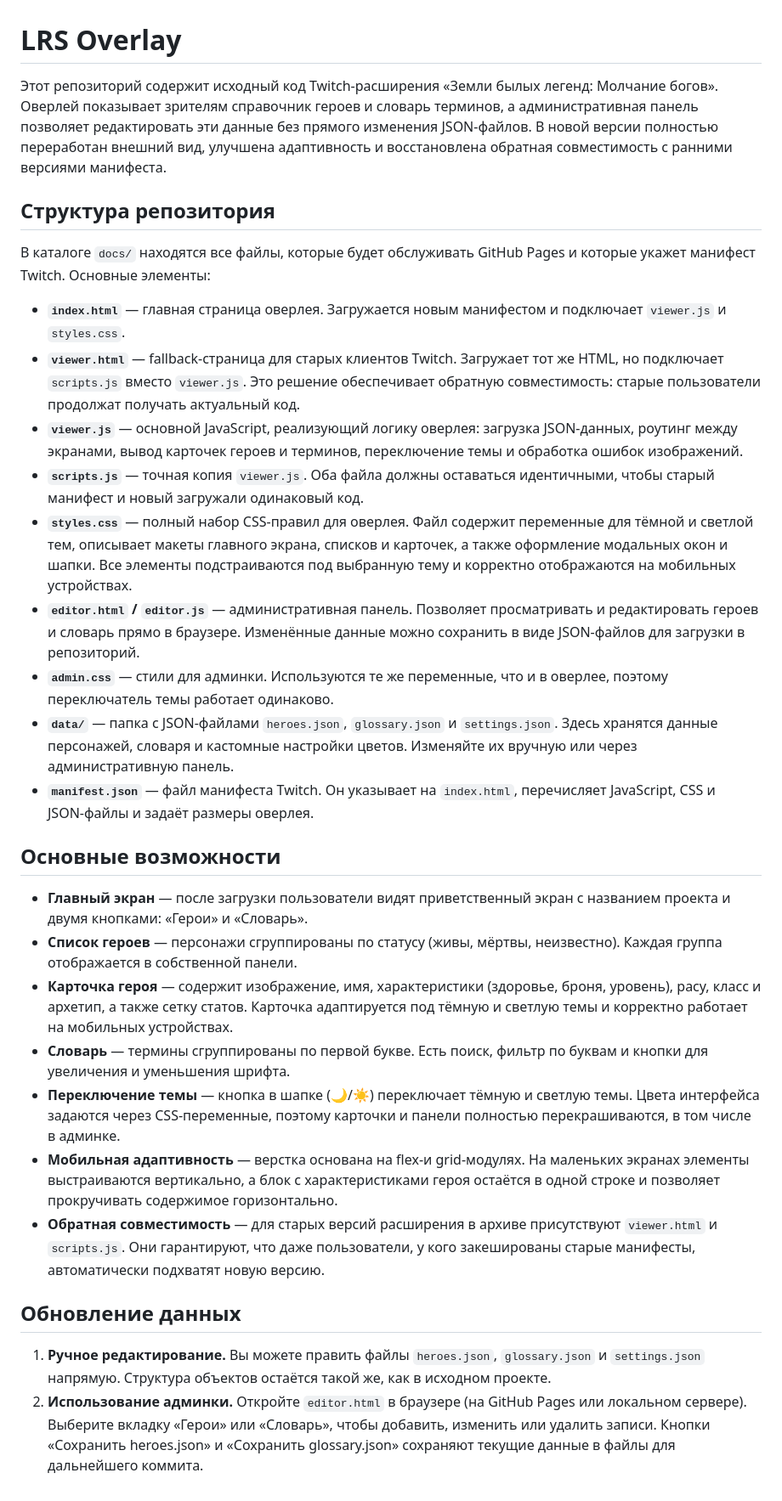
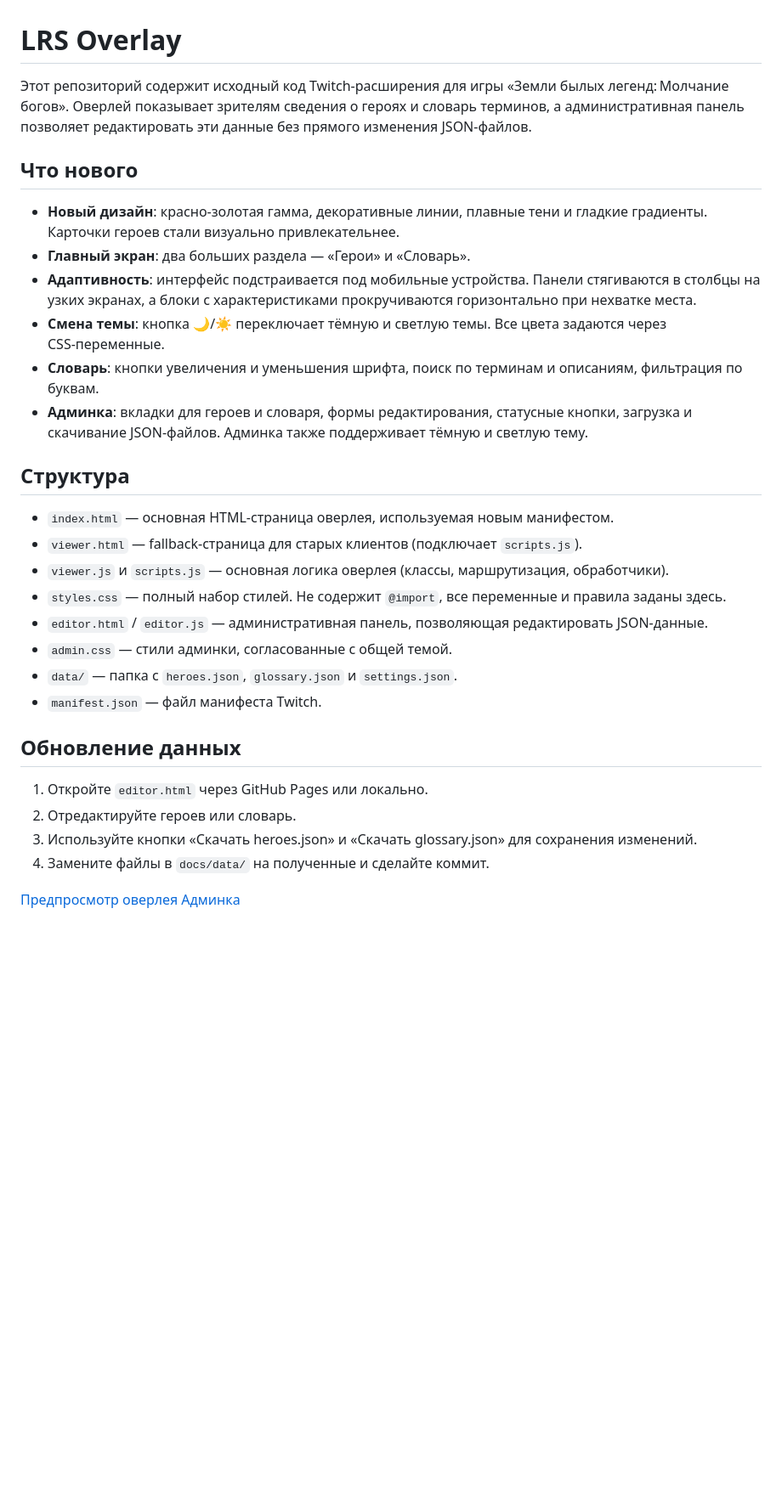
Before and after one commit to kao820/twitch-overlay, a Markdown page: README.md, the part around the change. Shown at 85% size. GitHub-like rendering; blank space fills up the shorter version.

```diff
--- a/README.md
+++ b/README.md
@@ -1,32 +1,33 @@
 # LRS Overlay
 
-Этот репозиторий содержит исходный код Twitch‑расширения «Земли былых легенд: Молчание богов».  Оверлей показывает зрителям справочник героев и словарь терминов, а административная панель позволяет редактировать эти данные без прямого изменения JSON‑файлов.  В новой версии полностью переработан внешний вид, улучшена адаптивность и восстановлена обратная совместимость с ранними версиями манифеста.
+Этот репозиторий содержит исходный код Twitch‑расширения для игры «Земли былых легенд: Молчание богов».  Оверлей показывает зрителям сведения о героях и словарь терминов, а административная панель позволяет редактировать эти данные без прямого изменения JSON‑файлов.
 
-## Структура репозитория
+## Что нового
 
-В каталоге `docs/` находятся все файлы, которые будет обслуживать GitHub Pages и которые укажет манифест Twitch.  Основные элементы:
+- **Новый дизайн**: красно‑золотая гамма, декоративные линии, плавные тени и гладкие градиенты.  Карточки героев стали визуально привлекательнее.
+- **Главный экран**: два больших раздела — «Герои» и «Словарь».
+- **Адаптивность**: интерфейс подстраивается под мобильные устройства.  Панели стягиваются в столбцы на узких экранах, а блоки с характеристиками прокручиваются горизонтально при нехватке места.
+- **Смена темы**: кнопка 🌙/☀️ переключает тёмную и светлую темы.  Все цвета задаются через CSS‑переменные.
+- **Словарь**: кнопки увеличения и уменьшения шрифта, поиск по терминам и описаниям, фильтрация по буквам.
+- **Админка**: вкладки для героев и словаря, формы редактирования, статусные кнопки, загрузка и скачивание JSON‑файлов.  Админка также поддерживает тёмную и светлую тему.
 
-- **`index.html`** — главная страница оверлея.  Загружается новым манифестом и подключает `viewer.js` и `styles.css`.
-- **`viewer.html`** — fallback‑страница для старых клиентов Twitch.  Загружает тот же HTML, но подключает `scripts.js` вместо `viewer.js`.  Это решение обеспечивает обратную совместимость: старые пользователи продолжат получать актуальный код.
-- **`viewer.js`** — основной JavaScript, реализующий логику оверлея: загрузка JSON‑данных, роутинг между экранами, вывод карточек героев и терминов, переключение темы и обработка ошибок изображений.
-- **`scripts.js`** — точная копия `viewer.js`.  Оба файла должны оставаться идентичными, чтобы старый манифест и новый загружали одинаковый код.
-- **`styles.css`** — полный набор CSS‑правил для оверлея.  Файл содержит переменные для тёмной и светлой тем, описывает макеты главного экрана, списков и карточек, а также оформление модальных окон и шапки.  Все элементы подстраиваются под выбранную тему и корректно отображаются на мобильных устройствах.
-- **`editor.html` / `editor.js`** — административная панель.  Позволяет просматривать и редактировать героев и словарь прямо в браузере.  Изменённые данные можно сохранить в виде JSON‑файлов для загрузки в репозиторий.
-- **`admin.css`** — стили для админки.  Используются те же переменные, что и в оверлее, поэтому переключатель темы работает одинаково.
-- **`data/`** — папка с JSON‑файлами `heroes.json`, `glossary.json` и `settings.json`.  Здесь хранятся данные персонажей, словаря и кастомные настройки цветов.  Изменяйте их вручную или через административную панель.
-- **`manifest.json`** — файл манифеста Twitch.  Он указывает на `index.html`, перечисляет JavaScript, CSS и JSON‑файлы и задаёт размеры оверлея.
+## Структура
 
-## Основные возможности
-
-* **Главный экран** — после загрузки пользователи видят приветственный экран с названием проекта и двумя кнопками: «Герои» и «Словарь».
-* **Список героев** — персонажи сгруппированы по статусу (живы, мёртвы, неизвестно).  Каждая группа отображается в собственной панели.
-* **Карточка героя** — содержит изображение, имя, характеристики (здоровье, броня, уровень), расу, класс и архетип, а также сетку статов.  Карточка адаптируется под тёмную и светлую темы и корректно работает на мобильных устройствах.
-* **Словарь** — термины сгруппированы по первой букве.  Есть поиск, фильтр по буквам и кнопки для увеличения и уменьшения шрифта.
-* **Переключение темы** — кнопка в шапке (🌙/☀️) переключает тёмную и светлую темы.  Цвета интерфейса задаются через CSS‑переменные, поэтому карточки и панели полностью перекрашиваются, в том числе в админке.
-* **Мобильная адаптивность** — верстка основана на flex‑и grid‑модулях.  На маленьких экранах элементы выстраиваются вертикально, а блок с характеристиками героя остаётся в одной строке и позволяет прокручивать содержимое горизонтально.
-* **Обратная совместимость** — для старых версий расширения в архиве присутствуют `viewer.html` и `scripts.js`.  Они гарантируют, что даже пользователи, у кого закешированы старые манифесты, автоматически подхватят новую версию.
+- `index.html` — основная HTML‑страница оверлея, используемая новым манифестом.
+- `viewer.html` — fallback‑страница для старых клиентов (подключает `scripts.js`).
+- `viewer.js` и `scripts.js` — основная логика оверлея (классы, маршрутизация, обработчики).
+- `styles.css` — полный набор стилей.  Не содержит `@import`, все переменные и правила заданы здесь.
+- `editor.html` / `editor.js` — административная панель, позволяющая редактировать JSON‑данные.
+- `admin.css` — стили админки, согласованные с общей темой.
+- `data/` — папка с `heroes.json`, `glossary.json` и `settings.json`.
+- `manifest.json` — файл манифеста Twitch.
 
 ## Обновление данных
 
-1. **Ручное редактирование.**  Вы можете править файлы `heroes.json`, `glossary.json` и `settings.json` напрямую.  Структура объектов остаётся такой же, как в исходном проекте.
-2. **Использование админки.**  Откройте `editor.html` в браузере (на GitHub Pages или локальном сервере).  Выберите вкладку «Герои» или «Словарь», чтобы добавить, изменить или удалить записи.  Кнопки «Сохранить heroes.json» и «Сохранить glossary.json» сохраняют текущие данные в файлы для дальнейшего коммита.
+1. Откройте `editor.html` через GitHub Pages или локально.
+2. Отредактируйте героев или словарь.
+3. Используйте кнопки «Скачать heroes.json» и «Скачать glossary.json» для сохранения изменений.
+4. Замените файлы в `docs/data/` на полученные и сделайте коммит.
+
+[Предпросмотр оверлея](https://kao820.github.io/twitch-overlay/)
+[Админка](https://kao820.github.io/twitch-overlay/editor.html)
```
